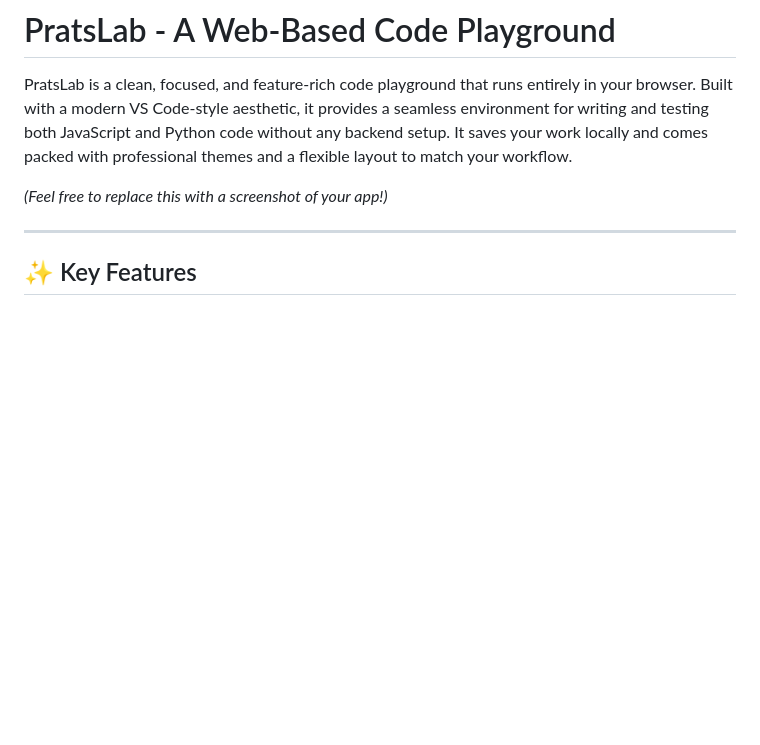
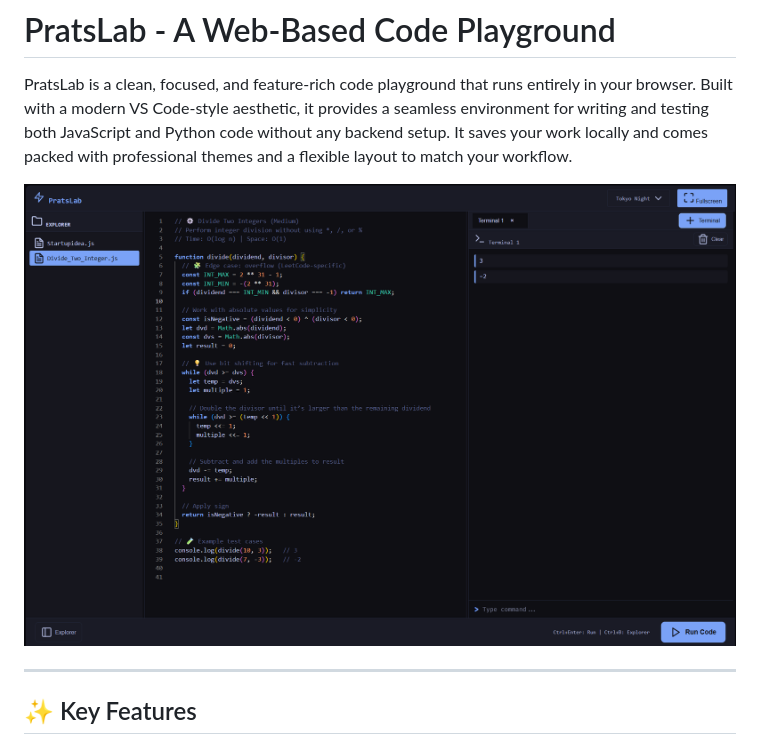
Before and after one commit to peterish8/PratsLab, a Markdown page: README.md, the part around the change. Rendered like a GitHub page; pictures changed too: image.png (added); blank space fills up the shorter version.

Commit message:
README.md updated with image

```diff
--- a/README.md
+++ b/README.md
@@ -2,7 +2,7 @@
 
 PratsLab is a clean, focused, and feature-rich code playground that runs entirely in your browser. Built with a modern VS Code-style aesthetic, it provides a seamless environment for writing and testing both JavaScript and Python code without any backend setup. It saves your work locally and comes packed with professional themes and a flexible layout to match your workflow.
 
-*(Feel free to replace this with a screenshot of your app!)*
+![PratsLab Interface](image.png)
 
 ---
 
```
